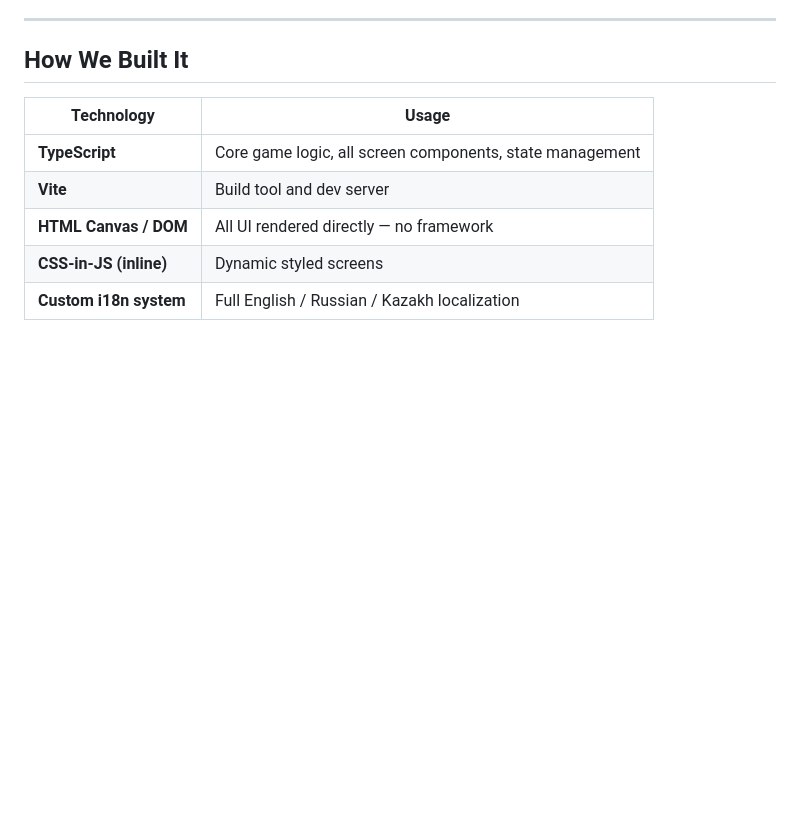
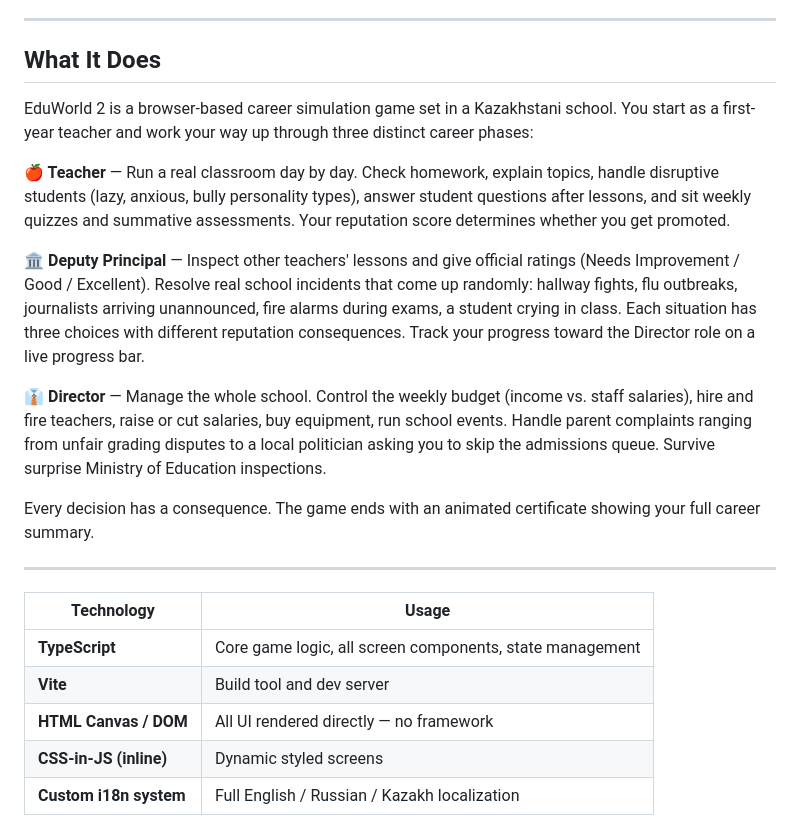
Before and after one commit to Beknurrr-code/EduWorld-2, a Markdown page: README.md, the part around the change. Drawn GitHub-style; blank space fills up the shorter version.

Commit message:
docs: add What It Does section

```diff
--- a/README.md
+++ b/README.md
@@ -39,7 +39,21 @@ EduWorld 2 is a browser-based career simulation game with three distinct gamepla
 
 ---
 
-## How We Built It
+## What It Does
+
+EduWorld 2 is a browser-based career simulation game set in a Kazakhstani school. You start as a first-year teacher and work your way up through three distinct career phases:
+
+**🍎 Teacher** — Run a real classroom day by day. Check homework, explain topics, handle disruptive students (lazy, anxious, bully personality types), answer student questions after lessons, and sit weekly quizzes and summative assessments. Your reputation score determines whether you get promoted.
+
+**🏛️ Deputy Principal** — Inspect other teachers' lessons and give official ratings (Needs Improvement / Good / Excellent). Resolve real school incidents that come up randomly: hallway fights, flu outbreaks, journalists arriving unannounced, fire alarms during exams, a student crying in class. Each situation has three choices with different reputation consequences. Track your progress toward the Director role on a live progress bar.
+
+**👔 Director** — Manage the whole school. Control the weekly budget (income vs. staff salaries), hire and fire teachers, raise or cut salaries, buy equipment, run school events. Handle parent complaints ranging from unfair grading disputes to a local politician asking you to skip the admissions queue. Survive surprise Ministry of Education inspections.
+
+Every decision has a consequence. The game ends with an animated certificate showing your full career summary.
+
+---
+
+
 
 | Technology | Usage |
 |---|---|
```
